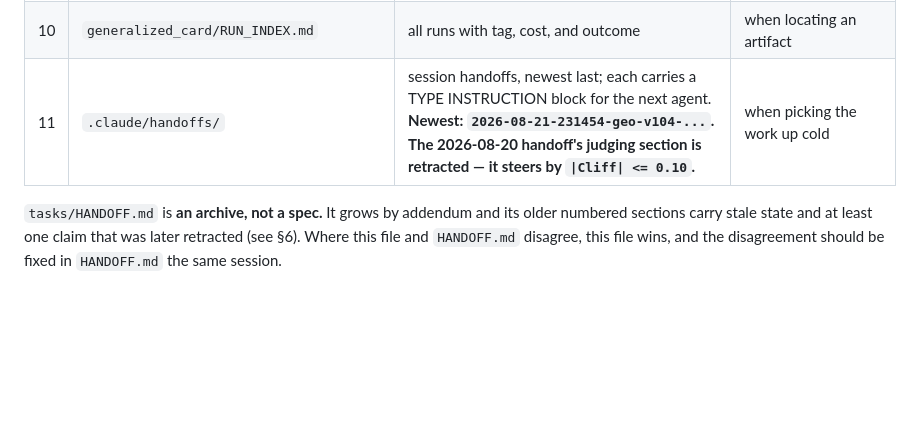
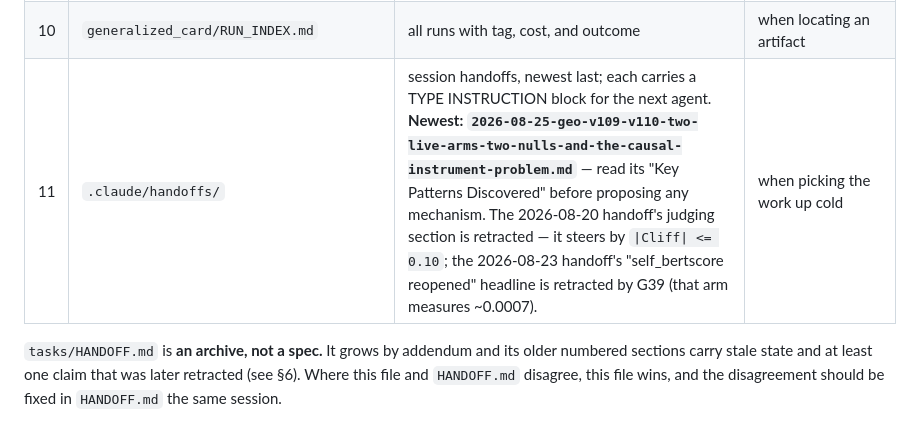
Before and after one commit to yyu6/MiroBench, a Markdown page: docs/ORIENTATION.md, the part around the change. Rendered like a GitHub page; blank space fills up the shorter version.

Commit message:
docs: session handoff for the v109/v110 state -- two live arms, two nulls, and the causal-instrument finding

```diff
--- a/docs/ORIENTATION.md
+++ b/docs/ORIENTATION.md
@@ -66,7 +66,7 @@ bureaucracy — every rule there has a wasted paid run behind it.
 | 8 | `tasks/HANDOFF.md` | the long-form evidence archive, newest addendum first | when you need the detail behind a claim |
 | 9 | `docs/thread_metric_score_reference.md` | every exported metric, its scorer, its model | when you need a scorer's exact semantics |
 | 10 | `generalized_card/RUN_INDEX.md` | all runs with tag, cost, and outcome | when locating an artifact |
-| 11 | `.claude/handoffs/` | session handoffs, newest last; each carries a TYPE INSTRUCTION block for the next agent. **Newest: `2026-08-21-231454-geo-v104-...`. The 2026-08-20 handoff's judging section is retracted — it steers by `\|Cliff\| <= 0.10`.** | when picking the work up cold |
+| 11 | `.claude/handoffs/` | session handoffs, newest last; each carries a TYPE INSTRUCTION block for the next agent. **Newest: `2026-08-25-geo-v109-v110-two-live-arms-two-nulls-and-the-causal-instrument-problem.md`** — read its "Key Patterns Discovered" before proposing any mechanism. The 2026-08-20 handoff's judging section is retracted — it steers by `\|Cliff\| <= 0.10`; the 2026-08-23 handoff's "self_bertscore reopened" headline is retracted by G39 (that arm measures ~0.0007). | when picking the work up cold |
 
 `tasks/HANDOFF.md` is **an archive, not a spec.** It grows by addendum and its
 older numbered sections carry stale state and at least one claim that was later
```
Also changed, not shown: .claude/handoffs/2026-08-25-geo-v109-v110-two-live-arms-two-nulls-and-the-causal-instrument-problem.md (added, +308 -0 lines), tasks/HANDOFF.md (+72 -0 lines).
